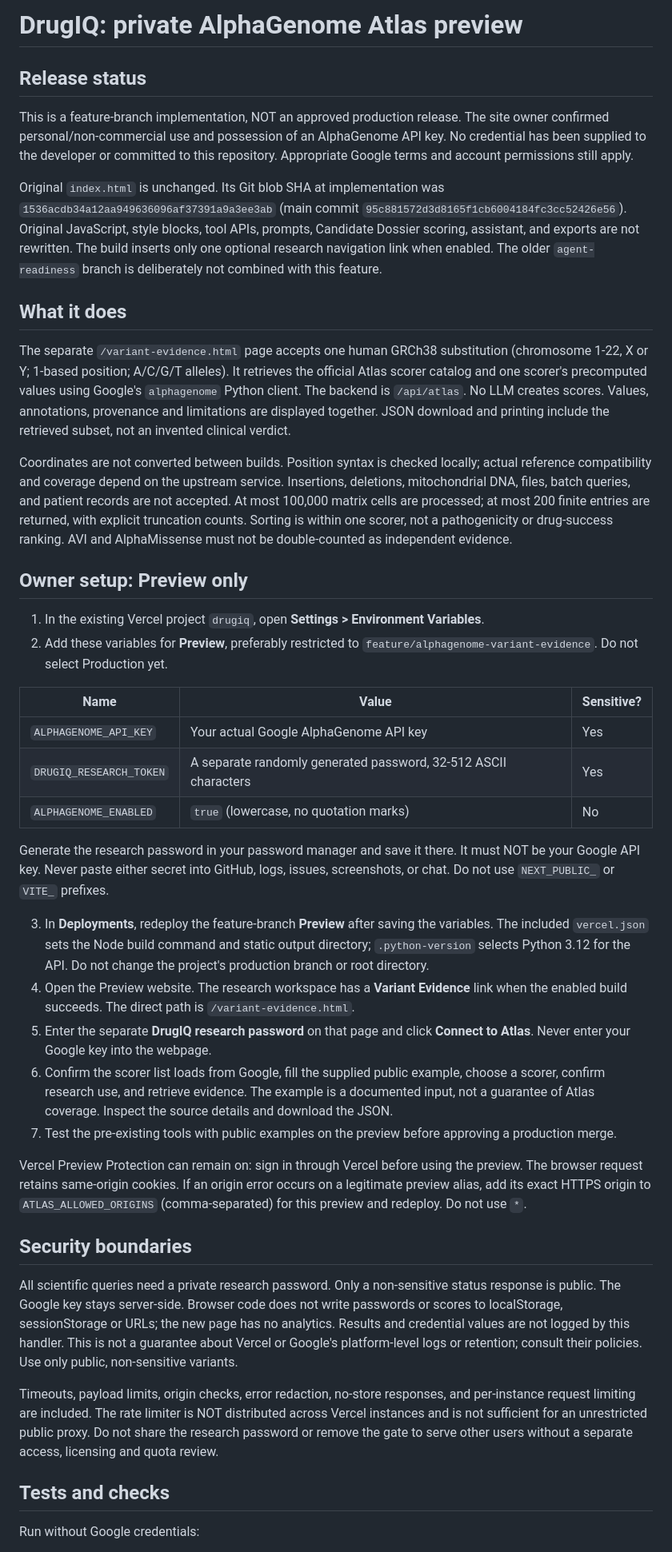
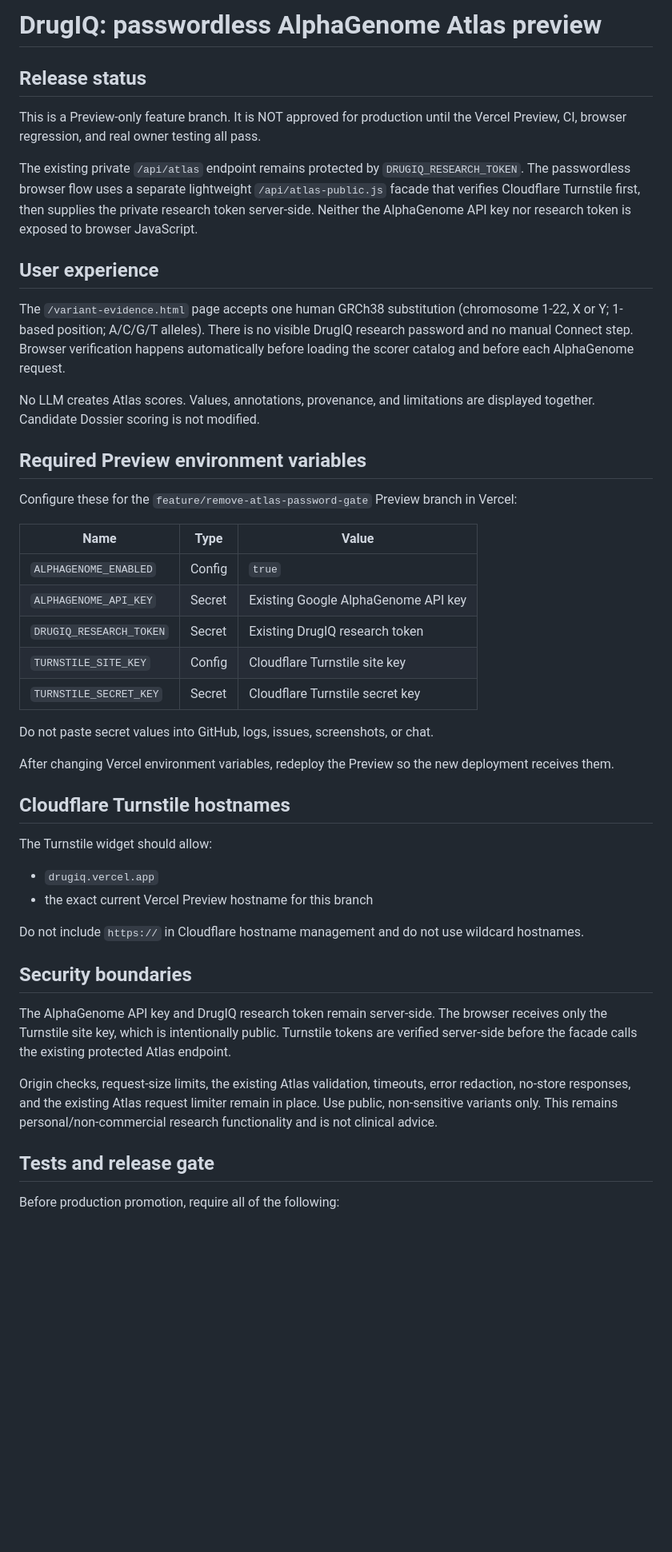
Before and after one commit to Kingismymiddlename/drugiq, a Markdown page: ALPHAGENOME-SETUP.md, the part around one of its changes. Shown at 80% size. Drawn GitHub-style; blank space fills up the shorter version.

Commit message:
Document passwordless AlphaGenome Preview setup

```diff
--- a/ALPHAGENOME-SETUP.md
+++ b/ALPHAGENOME-SETUP.md
@@ -1,45 +1,49 @@
-# DrugIQ: private AlphaGenome Atlas preview
+# DrugIQ: passwordless AlphaGenome Atlas preview
 
 ## Release status
 
-This is a feature-branch implementation, NOT an approved production release. The site owner confirmed personal/non-commercial use and possession of an AlphaGenome API key. No credential has been supplied to the developer or committed to this repository. Appropriate Google terms and account permissions still apply.
+This is a Preview-only feature branch. It is NOT approved for production until the Vercel Preview, CI, browser regression, and real owner testing all pass.
 
-Original `index.html` is unchanged. Its Git blob SHA at implementation was `1536acdb34a12aa949636096af37391a9a3ee3ab` (main commit `95c881572d3d8165f1cb6004184fc3cc52426e56`). Original JavaScript, style blocks, tool APIs, prompts, Candidate Dossier scoring, assistant, and exports are not rewritten. The build inserts only one optional research navigation link when enabled. The older `agent-readiness` branch is deliberately not combined with this feature.
+The existing private `/api/atlas` endpoint remains protected by `DRUGIQ_RESEARCH_TOKEN`. The passwordless browser flow uses a separate lightweight `/api/atlas-public.js` facade that verifies Cloudflare Turnstile first, then supplies the private research token server-side. Neither the AlphaGenome API key nor research token is exposed to browser JavaScript.
 
-## What it does
+## User experience
 
-The separate `/variant-evidence.html` page accepts one human GRCh38 substitution (chromosome 1-22, X or Y; 1-based position; A/C/G/T alleles). It retrieves the official Atlas scorer catalog and one scorer's precomputed values using Google's `alphagenome` Python client. The backend is `/api/atlas`. No LLM creates scores. Values, annotations, provenance and limitations are displayed together. JSON download and printing include the retrieved subset, not an invented clinical verdict.
+The `/variant-evidence.html` page accepts one human GRCh38 substitution (chromosome 1-22, X or Y; 1-based position; A/C/G/T alleles). There is no visible DrugIQ research password and no manual Connect step. Browser verification happens automatically before loading the scorer catalog and before each AlphaGenome request.
 
-Coordinates are not converted between builds. Position syntax is checked locally; actual reference compatibility and coverage depend on the upstream service. Insertions, deletions, mitochondrial DNA, files, batch queries, and patient records are not accepted. At most 100,000 matrix cells are processed; at most 200 finite entries are returned, with explicit truncation counts. Sorting is within one scorer, not a pathogenicity or drug-success ranking. AVI and AlphaMissense must not be double-counted as independent evidence.
+No LLM creates Atlas scores. Values, annotations, provenance, and limitations are displayed together. Candidate Dossier scoring is not modified.
 
-## Owner setup: Preview only
+## Required Preview environment variables
 
-1. In the existing Vercel project `drugiq`, open **Settings > Environment Variables**.
-2. Add these variables for **Preview**, preferably restricted to `feature/alphagenome-variant-evidence`. Do not select Production yet.
+Configure these for the `feature/remove-atlas-password-gate` Preview branch in Vercel:
 
-| Name | Value | Sensitive? |
+| Name | Type | Value |
 | --- | --- | --- |
-| `ALPHAGENOME_API_KEY` | Your actual Google AlphaGenome API key | Yes |
-| `DRUGIQ_RESEARCH_TOKEN` | A separate randomly generated password, 32-512 ASCII characters | Yes |
-| `ALPHAGENOME_ENABLED` | `true` (lowercase, no quotation marks) | No |
+| `ALPHAGENOME_ENABLED` | Config | `true` |
+| `ALPHAGENOME_API_KEY` | Secret | Existing Google AlphaGenome API key |
+| `DRUGIQ_RESEARCH_TOKEN` | Secret | Existing DrugIQ research token |
+| `TURNSTILE_SITE_KEY` | Config | Cloudflare Turnstile site key |
+| `TURNSTILE_SECRET_KEY` | Secret | Cloudflare Turnstile secret key |
 
-Generate the research password in your password manager and save it there. It must NOT be your Google API key. Never paste either secret into GitHub, logs, issues, screenshots, or chat. Do not use `NEXT_PUBLIC_` or `VITE_` prefixes.
+Do not paste secret values into GitHub, logs, issues, screenshots, or chat.
 
-3. In **Deployments**, redeploy the feature-branch **Preview** after saving the variables. The included `vercel.json` sets the Node build command and static output directory; `.python-version` selects Python 3.12 for the API. Do not change the project's production branch or root directory.
-4. Open the Preview website. The research workspace has a **Variant Evidence** link when the enabled build succeeds. The direct path is `/variant-evidence.html`.
-5. Enter the separate **DrugIQ research password** on that page and click **Connect to Atlas**. Never enter your Google key into the webpage.
-6. Confirm the scorer list loads from Google, fill the supplied public example, choose a scorer, confirm research use, and retrieve evidence. The example is a documented input, not a guarantee of Atlas coverage. Inspect the source details and download the JSON.
-7. Test the pre-existing tools with public examples on the preview before approving a production merge.
+After changing Vercel environment variables, redeploy the Preview so the new deployment receives them.
 
-Vercel Preview Protection can remain on: sign in through Vercel before using the preview. The browser request retains same-origin cookies. If an origin error occurs on a legitimate preview alias, add its exact HTTPS origin to `ATLAS_ALLOWED_ORIGINS` (comma-separated) for this preview and redeploy. Do not use `*`.
+## Cloudflare Turnstile hostnames
+
+The Turnstile widget should allow:
+
+- `drugiq.vercel.app`
+- the exact current Vercel Preview hostname for this branch
+
+Do not include `https://` in Cloudflare hostname management and do not use wildcard hostnames.
 
 ## Security boundaries
 
-All scientific queries need a private research password. Only a non-sensitive status response is public. The Google key stays server-side. Browser code does not write passwords or scores to localStorage, sessionStorage or URLs; the new page has no analytics. Results and credential values are not logged by this handler. This is not a guarantee about Vercel or Google's platform-level logs or retention; consult their policies. Use only public, non-sensitive variants.
+The AlphaGenome API key and DrugIQ research token remain server-side. The browser receives only the Turnstile site key, which is intentionally public. Turnstile tokens are verified server-side before the facade calls the existing protected Atlas endpoint.
 
-Timeouts, payload limits, origin checks, error redaction, no-store responses, and per-instance request limiting are included. The rate limiter is NOT distributed across Vercel instances and is not sufficient for an unrestricted public proxy. Do not share the research password or remove the gate to serve other users without a separate access, licensing and quota review.
+Origin checks, request-size limits, the existing Atlas validation, timeouts, error redaction, no-store responses, and the existing Atlas request limiter remain in place. Use public, non-sensitive variants only. This remains personal/non-commercial research functionality and is not clinical advice.
 
-## Tests and checks
+## Tests and release gate
 
-Run without Google credentials:
+Before production promotion, require all of the following:
 
```
Also changed, not shown: other parts of ALPHAGENOME-SETUP.md (+11 -22 lines).
